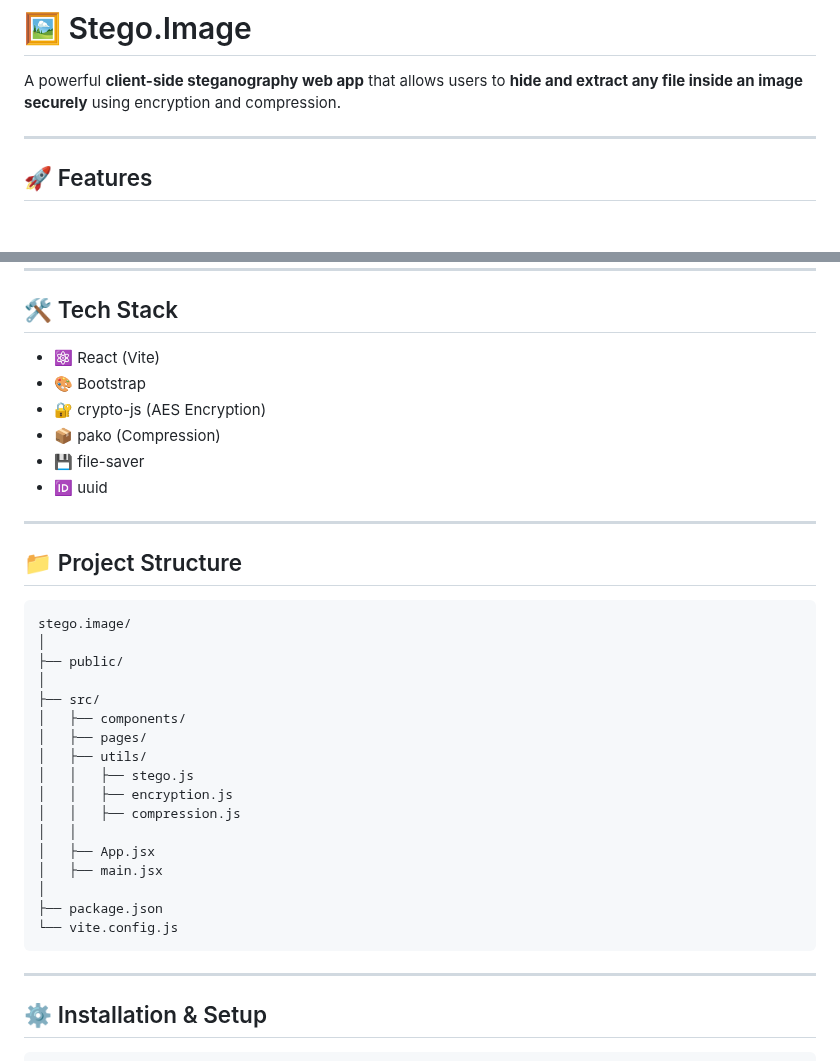
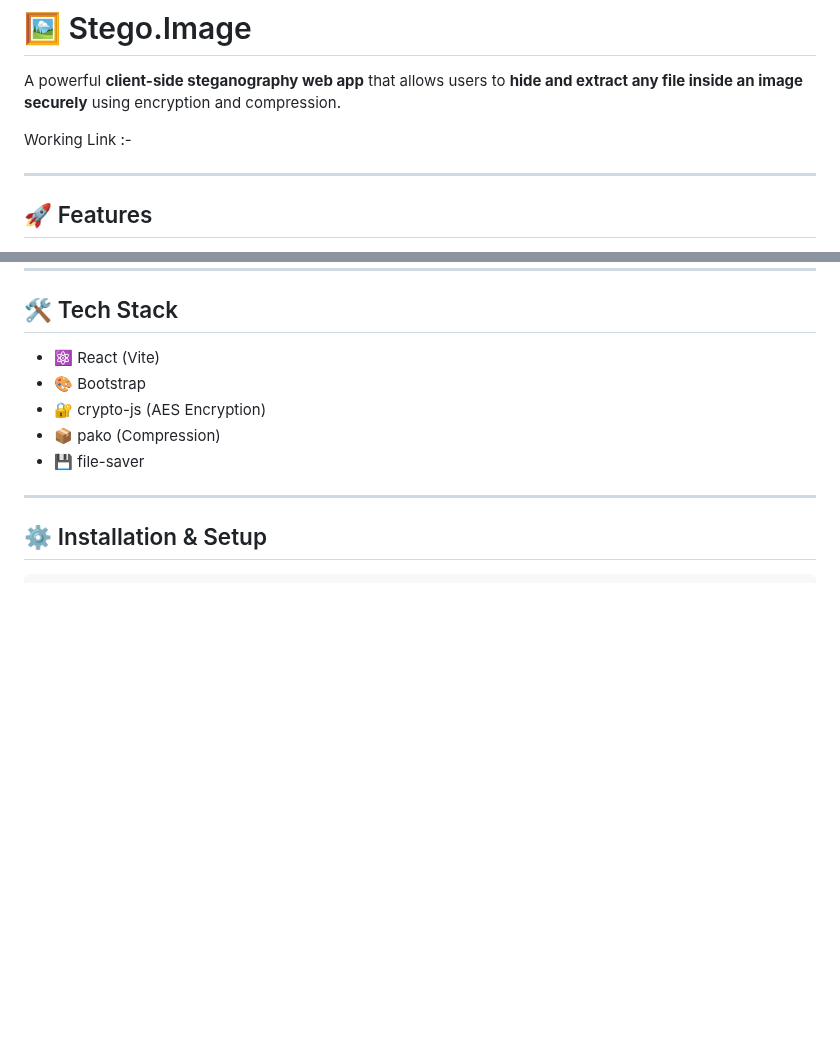
Before and after one commit to 50RISHU/Stego.Image, a Markdown page: README.md, 2 parts joined by grey strips. GitHub-like rendering; blank space fills up the shorter version.

````diff
--- a/README.md
+++ b/README.md
@@ -1,6 +1,8 @@
 # 🖼️ Stego.Image
 
 A powerful **client-side steganography web app** that allows users to **hide and extract any file inside an image securely** using encryption and compression.
+
+Working Link :-
 
 ---
 
@@ -49,31 +51,7 @@ Image → Extract Binary → Decrypt → Decompress → Original File
 * 🔐 crypto-js (AES Encryption)
 * 📦 pako (Compression)
 * 💾 file-saver
-* 🆔 uuid
 
----
-
-## 📁 Project Structure
-
-```
-stego.image/
-│
-├── public/
-│
-├── src/
-│   ├── components/
-│   ├── pages/
-│   ├── utils/
-│   │   ├── stego.js
-│   │   ├── encryption.js
-│   │   ├── compression.js
-│   │
-│   ├── App.jsx
-│   ├── main.jsx
-│
-├── package.json
-└── vite.config.js
-```
 
 ---
 
````
Also changed, not shown: other parts of README.md (+9 -2 lines), image-1.png (added), image-2.png (added), image.png (added).
